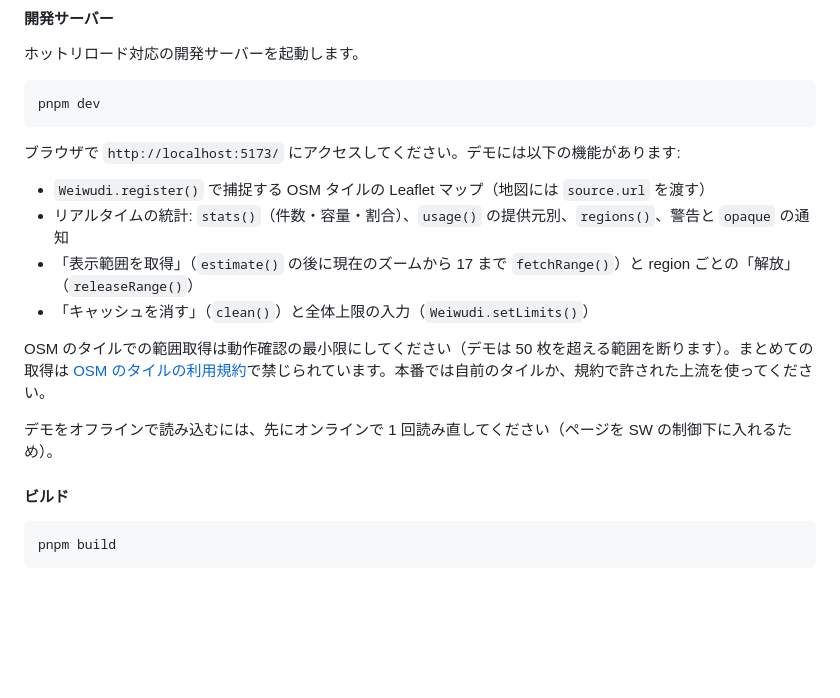
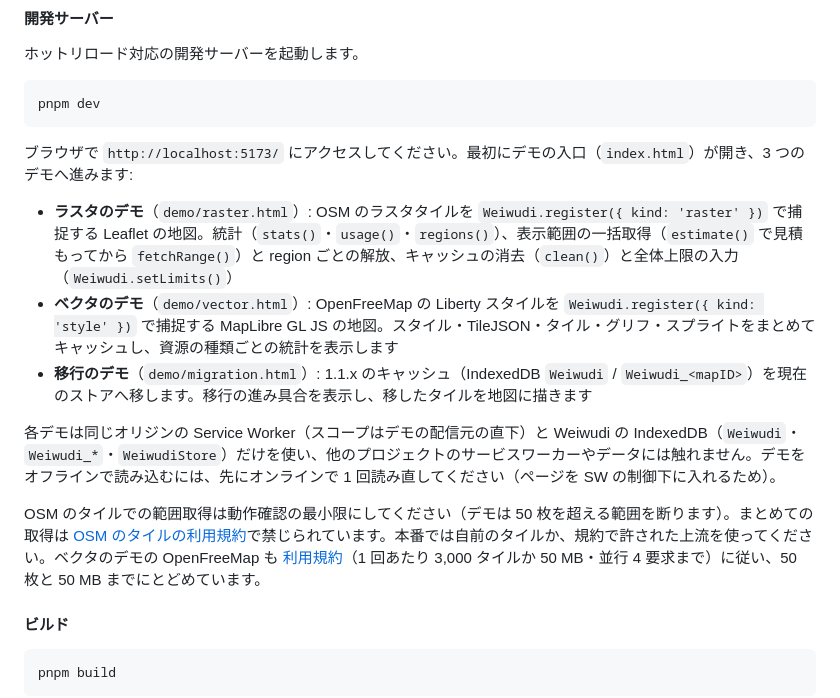
Before and after one commit to code4history/Weiwudi, a Markdown page: README.ja.md, the part around the change. Drawn GitHub-style; blank space fills up the shorter version.

````diff
--- a/README.ja.md
+++ b/README.ja.md
@@ -270,15 +270,15 @@ pnpm install
 pnpm dev
 ```
 
-ブラウザで `http://localhost:5173/` にアクセスしてください。デモには以下の機能があります:
-- `Weiwudi.register()` で捕捉する OSM タイルの Leaflet マップ（地図には `source.url` を渡す）
-- リアルタイムの統計: `stats()`（件数・容量・割合）、`usage()` の提供元別、`regions()`、警告と `opaque` の通知
-- 「表示範囲を取得」（`estimate()` の後に現在のズームから 17 まで `fetchRange()`）と region ごとの「解放」（`releaseRange()`）
-- 「キャッシュを消す」（`clean()`）と全体上限の入力（`Weiwudi.setLimits()`）
+ブラウザで `http://localhost:5173/` にアクセスしてください。最初にデモの入口（`index.html`）が開き、3 つのデモへ進みます:
 
-OSM のタイルでの範囲取得は動作確認の最小限にしてください（デモは 50 枚を超える範囲を断ります）。まとめての取得は [OSM のタイルの利用規約](https://operations.osmfoundation.org/policies/tiles/)で禁じられています。本番では自前のタイルか、規約で許された上流を使ってください。
+- **ラスタのデモ**（`demo/raster.html`）: OSM のラスタタイルを `Weiwudi.register({ kind: 'raster' })` で捕捉する Leaflet の地図。統計（`stats()`・`usage()`・`regions()`）、表示範囲の一括取得（`estimate()` で見積もってから `fetchRange()`）と region ごとの解放、キャッシュの消去（`clean()`）と全体上限の入力（`Weiwudi.setLimits()`）
+- **ベクタのデモ**（`demo/vector.html`）: OpenFreeMap の Liberty スタイルを `Weiwudi.register({ kind: 'style' })` で捕捉する MapLibre GL JS の地図。スタイル・TileJSON・タイル・グリフ・スプライトをまとめてキャッシュし、資源の種類ごとの統計を表示します
+- **移行のデモ**（`demo/migration.html`）: 1.1.x のキャッシュ（IndexedDB `Weiwudi` / `Weiwudi_<mapID>`）を現在のストアへ移します。移行の進み具合を表示し、移したタイルを地図に描きます
 
-デモをオフラインで読み込むには、先にオンラインで 1 回読み直してください（ページを SW の制御下に入れるため）。
+各デモは同じオリジンの Service Worker（スコープはデモの配信元の直下）と Weiwudi の IndexedDB（`Weiwudi`・`Weiwudi_*`・`WeiwudiStore`）だけを使い、他のプロジェクトのサービスワーカーやデータには触れません。デモをオフラインで読み込むには、先にオンラインで 1 回読み直してください（ページを SW の制御下に入れるため）。
+
+OSM のタイルでの範囲取得は動作確認の最小限にしてください（デモは 50 枚を超える範囲を断ります）。まとめての取得は [OSM のタイルの利用規約](https://operations.osmfoundation.org/policies/tiles/)で禁じられています。本番では自前のタイルか、規約で許された上流を使ってください。ベクタのデモの OpenFreeMap も [利用規約](https://openfreemap.org/tos/)（1 回あたり 3,000 タイルか 50 MB・並行 4 要求まで）に従い、50 枚と 50 MB までにとどめています。
 
 #### ビルド
 
````
Also changed, not shown: README.md (+7 -7 lines).
